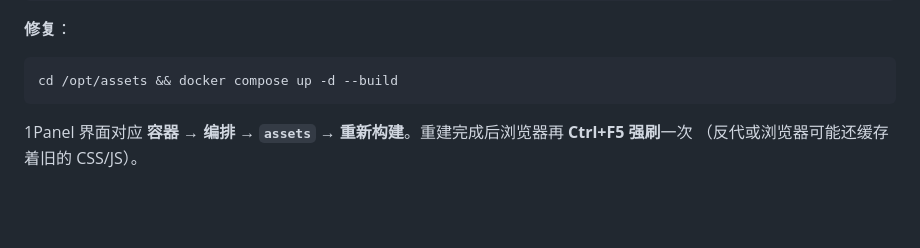
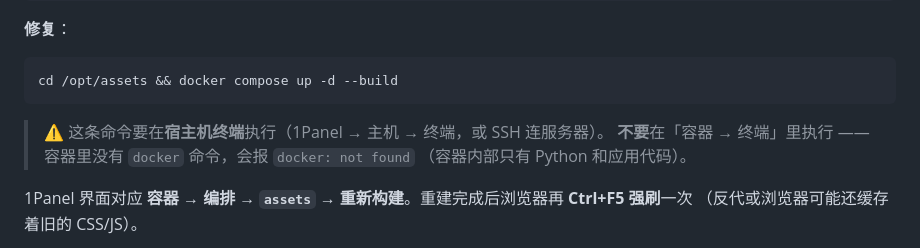
Before and after one commit to hmzztwj/Asset-Management-System, a Markdown page: deploy/部署指南.md, the part around the change. GitHub-like rendering; blank space fills up the shorter version.

Commit message:
docs: 3.8.1 补充重建命令必须在宿主机终端执行
用户在 1Panel「容器 → 终端」里执行 docker compose up -d --build，
报 docker: not found —— 容器内部没有 Docker CLI，重建命令只能在
宿主机终端（1Panel 主机 → 终端 / SSH）执行。

````diff
--- a/deploy/部署指南.md
+++ b/deploy/部署指南.md
@@ -221,6 +221,10 @@ md5sum /opt/assets/templates/dashboard.html                  # 两个 md5 不同
 ```bash
 cd /opt/assets && docker compose up -d --build
 ```
+
+> ⚠️ 这条命令要在**宿主机终端**执行（1Panel → 主机 → 终端，或 SSH 连服务器）。
+> **不要**在「容器 → 终端」里执行 —— 容器里没有 `docker` 命令，会报 `docker: not found`
+> （容器内部只有 Python 和应用代码）。
 
 1Panel 界面对应 **容器 → 编排 → `assets` → 重新构建**。重建完成后浏览器再 **Ctrl+F5 强刷**一次
 （反代或浏览器可能还缓存着旧的 CSS/JS）。
````
